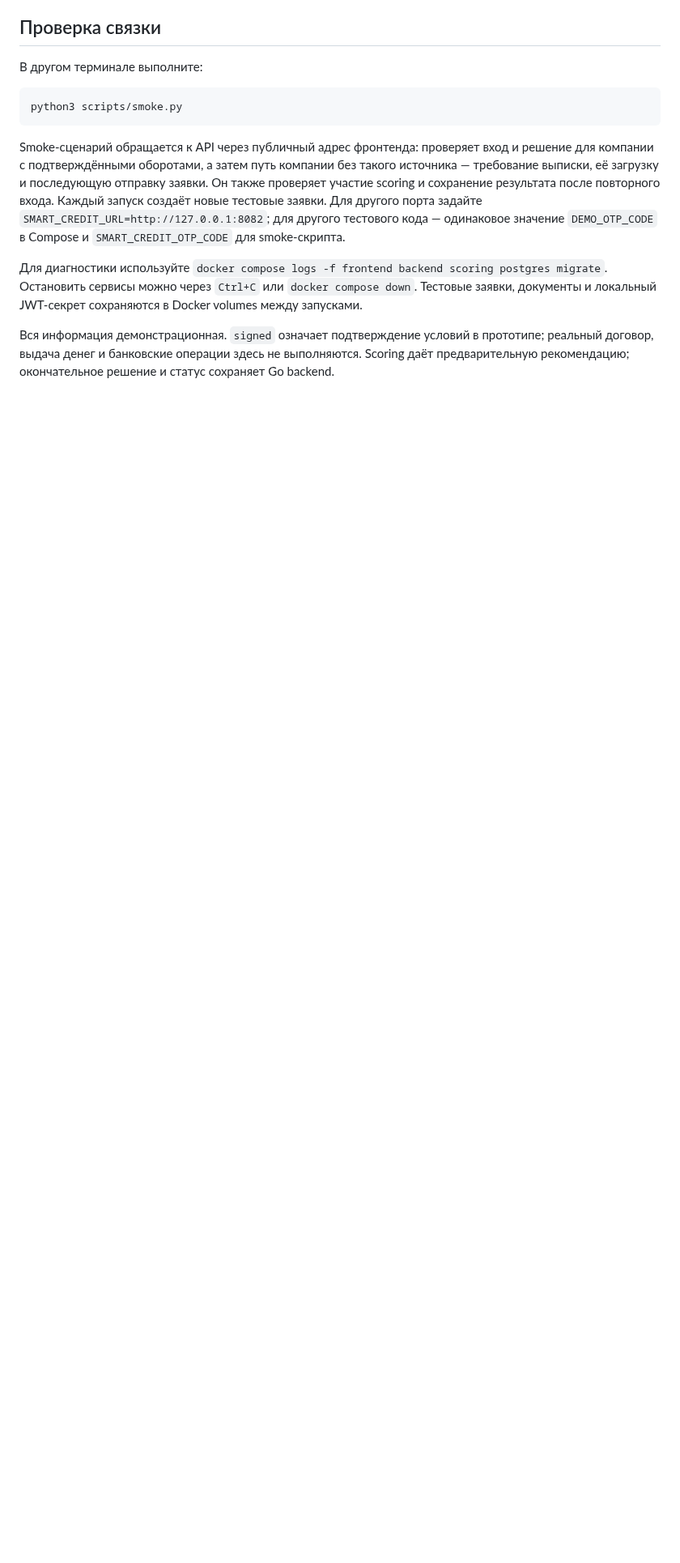
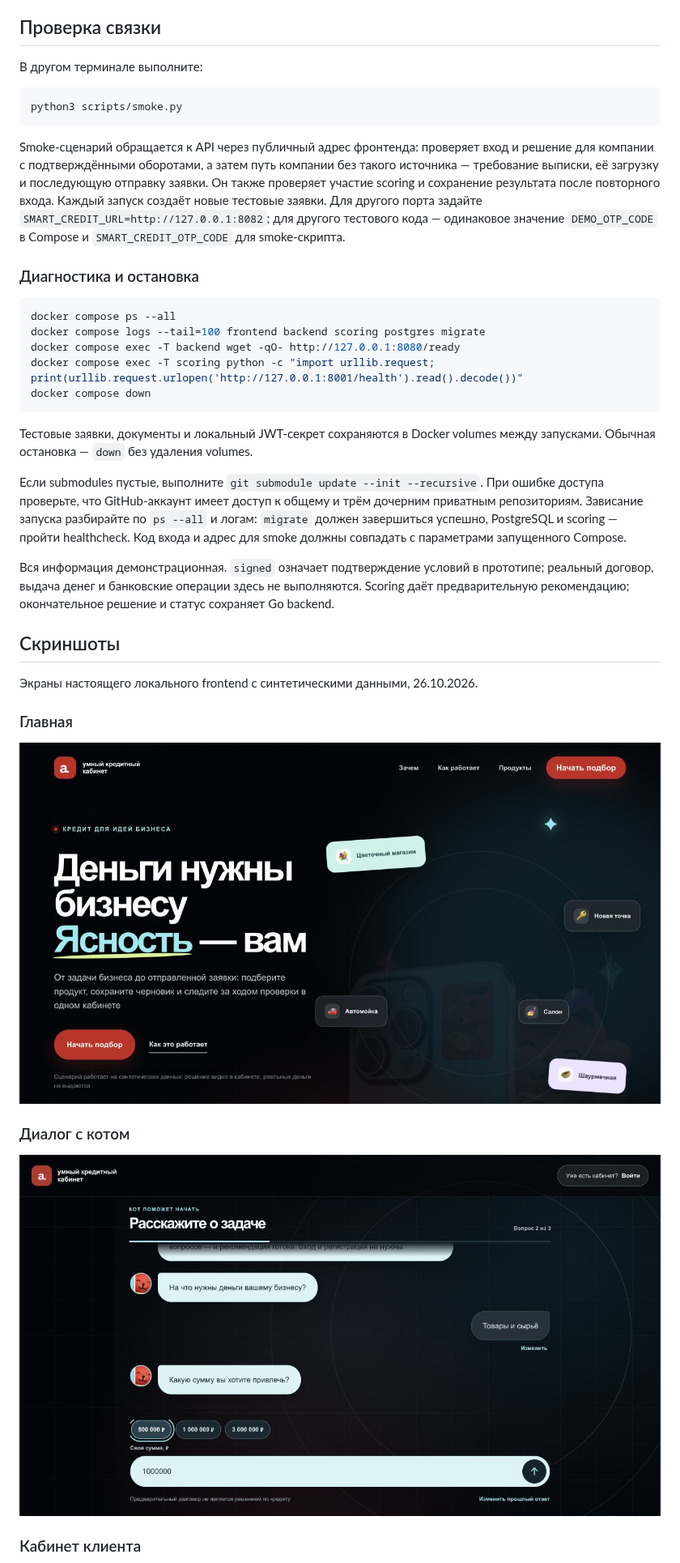
Before and after one commit to Tilekbeki/smart-credit, a Markdown page: README.md, the part around one of its changes. Shown at 81% size. GitHub-like rendering; pictures changed too: docs/screenshots/chat.jpg (added), docs/screenshots/landing.jpg (added); blank space fills up the shorter version.

Commit message:
Update frontend and add stack launch guide and screenshots

````diff
--- a/README.md
+++ b/README.md
@@ -41,6 +75,38 @@ python3 scripts/smoke.py
 
 Smoke-сценарий обращается к API через публичный адрес фронтенда: проверяет вход и решение для компании с подтверждёнными оборотами, а затем путь компании без такого источника — требование выписки, её загрузку и последующую отправку заявки. Он также проверяет участие scoring и сохранение результата после повторного входа. Каждый запуск создаёт новые тестовые заявки. Для другого порта задайте `SMART_CREDIT_URL=http://127.0.0.1:8082`; для другого тестового кода — одинаковое значение `DEMO_OTP_CODE` в Compose и `SMART_CREDIT_OTP_CODE` для smoke-скрипта.
 
-Для диагностики используйте `docker compose logs -f frontend backend scoring postgres migrate`. Остановить сервисы можно через `Ctrl+C` или `docker compose down`. Тестовые заявки, документы и локальный JWT-секрет сохраняются в Docker volumes между запусками.
+### Диагностика и остановка
+
+```sh
+docker compose ps --all
+docker compose logs --tail=100 frontend backend scoring postgres migrate
+docker compose exec -T backend wget -qO- http://127.0.0.1:8080/ready
+docker compose exec -T scoring python -c "import urllib.request; print(urllib.request.urlopen('http://127.0.0.1:8001/health').read().decode())"
+docker compose down
+```
+
+Тестовые заявки, документы и локальный JWT-секрет сохраняются в Docker volumes
+между запусками. Обычная остановка — `down` без удаления volumes.
+
+Если submodules пустые, выполните `git submodule update --init --recursive`.
+При ошибке доступа проверьте, что GitHub-аккаунт имеет доступ к общему и трём
+дочерним приватным репозиториям. Зависание запуска разбирайте по `ps --all` и
+логам: `migrate` должен завершиться успешно, PostgreSQL и scoring — пройти healthcheck.
+Код входа и адрес для smoke должны совпадать с параметрами запущенного Compose.
 
 Вся информация демонстрационная. `signed` означает подтверждение условий в прототипе; реальный договор, выдача денег и банковские операции здесь не выполняются. Scoring даёт предварительную рекомендацию; окончательное решение и статус сохраняет Go backend.
+
+## Скриншоты
+
+Экраны настоящего локального frontend с синтетическими данными, 26.10.2026.
+
+### Главная
+
+![Главная страница](docs/screenshots/landing.jpg)
+
+### Диалог с котом
+
+![Гостевой чат с вариантами ответа](docs/screenshots/chat.jpg)
+
+### Кабинет клиента
+
````
Also changed, not shown: other parts of README.md (+58 -5 lines), docs/screenshots/bank.jpg (added), docs/screenshots/client.jpg (added).
